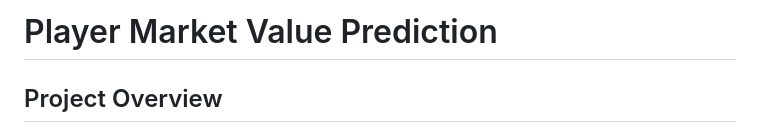
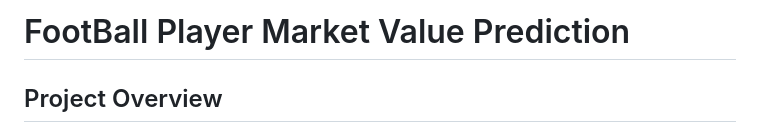
Before and after one commit to kalkidanzenebe/kal_players_market_value_prediction, a Markdown page: README.md, the part around the change. Drawn GitHub-style.

```diff
--- a/README.md
+++ b/README.md
@@ -1,4 +1,4 @@
-# Player Market Value Prediction
+# FootBall Player Market Value Prediction
 
 ## Project Overview
 
```
